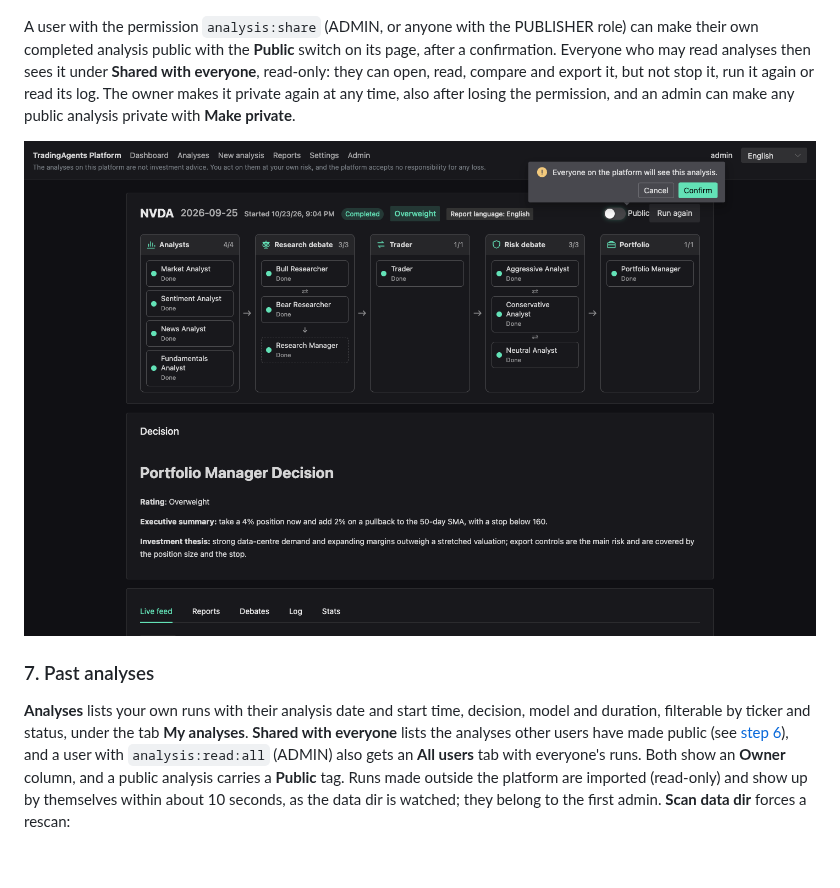
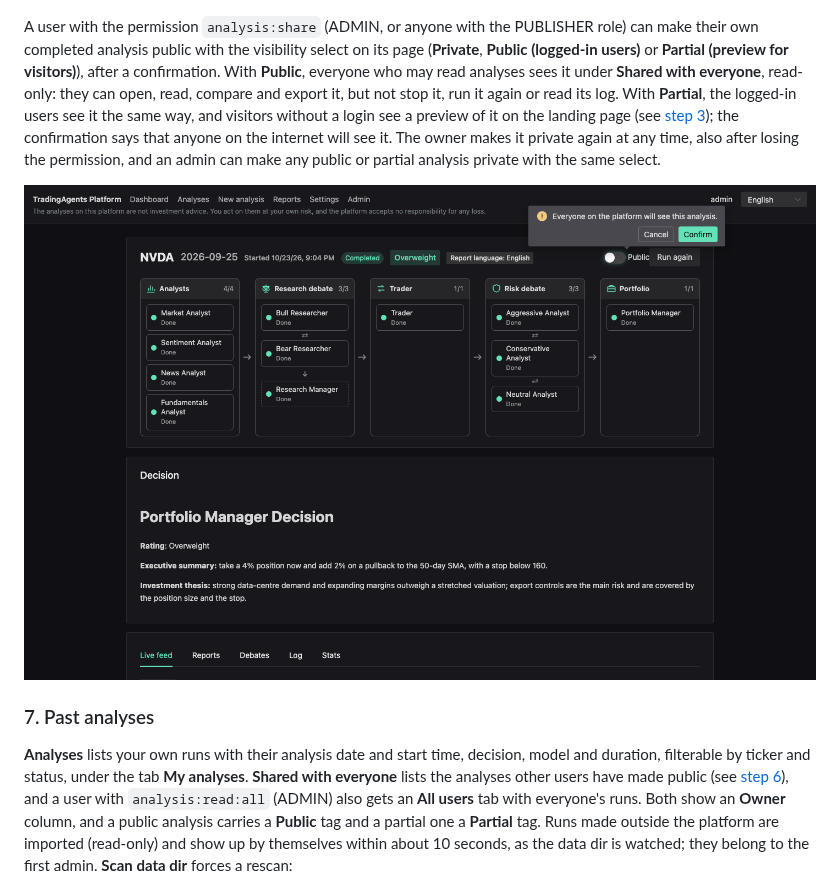
Before and after one commit to ramazangirgin/trading-analysis-platform, a Markdown page: README.md, the part around one of its changes. Drawn GitHub-style; blank space fills up the shorter version.

```diff
--- a/README.md
+++ b/README.md
@@ -176,9 +191,12 @@ and report tables that are series over periods (quarterly or yearly figures) get
 ![A fundamentals table with its chart](docs/screenshots/run-table-chart.png)
 
 A user with the permission `analysis:share` (ADMIN, or anyone with the PUBLISHER role) can make
-their own completed analysis public with the **Public** switch on its page, after a confirmation.
-Everyone who may read analyses then sees it under **Shared with everyone**, read-only: they can open,
-read, compare and export it, but not stop it, run it again or read its log. The owner makes it
-private again at any time, also after losing the permission, and an admin can make any public
-analysis private with **Make private**.
+their own completed analysis public with the visibility select on its page (**Private**, **Public
+(logged-in users)** or **Partial (preview for visitors)**), after a confirmation. With **Public**,
+everyone who may read analyses sees it under **Shared with everyone**, read-only: they can open,
+read, compare and export it, but not stop it, run it again or read its log. With **Partial**, the
+logged-in users see it the same way, and visitors without a login see a preview of it on the
+landing page (see [step 3](#3-log-in)); the confirmation says that anyone on the internet will see
+it. The owner makes it private again at any time, also after losing the permission, and an admin
+can make any public or partial analysis private with the same select.
 
@@ -190,7 +208,7 @@ analysis private with **Make private**.
 duration, filterable by ticker and status, under the tab **My analyses**. **Shared with everyone**
 lists the analyses other users have made public (see [step 6](#6-watch-it-and-read-the-results)),
 and a user with `analysis:read:all` (ADMIN) also gets an **All users** tab with everyone's runs.
-Both show an **Owner** column, and a public analysis carries a **Public** tag.
+Both show an **Owner** column, and a public analysis carries a **Public** tag and a partial one a **Partial** tag.
 Runs made outside the platform are imported (read-only) and show up by themselves within about
 10 seconds, as the data dir is watched; they belong to the first admin. **Scan data dir** forces a
 rescan:
```
Also changed, not shown: other parts of README.md (+16 -1 lines), .plans/194-preview-frontend.md (+3 -2 lines), docs/screenshots/login.png, 8 other files.
